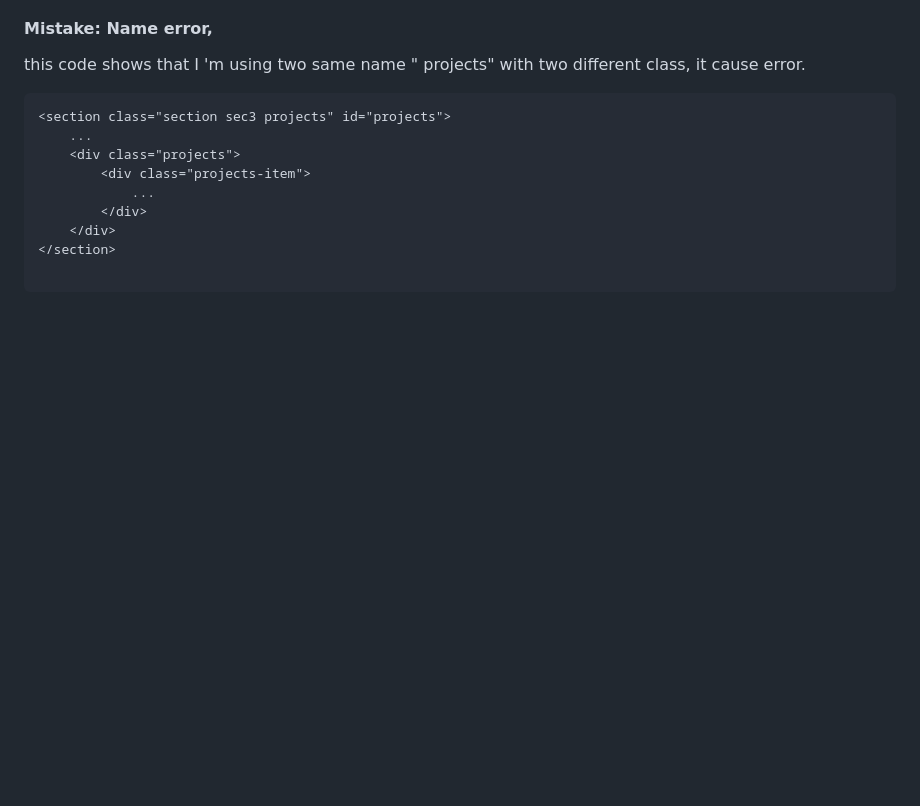
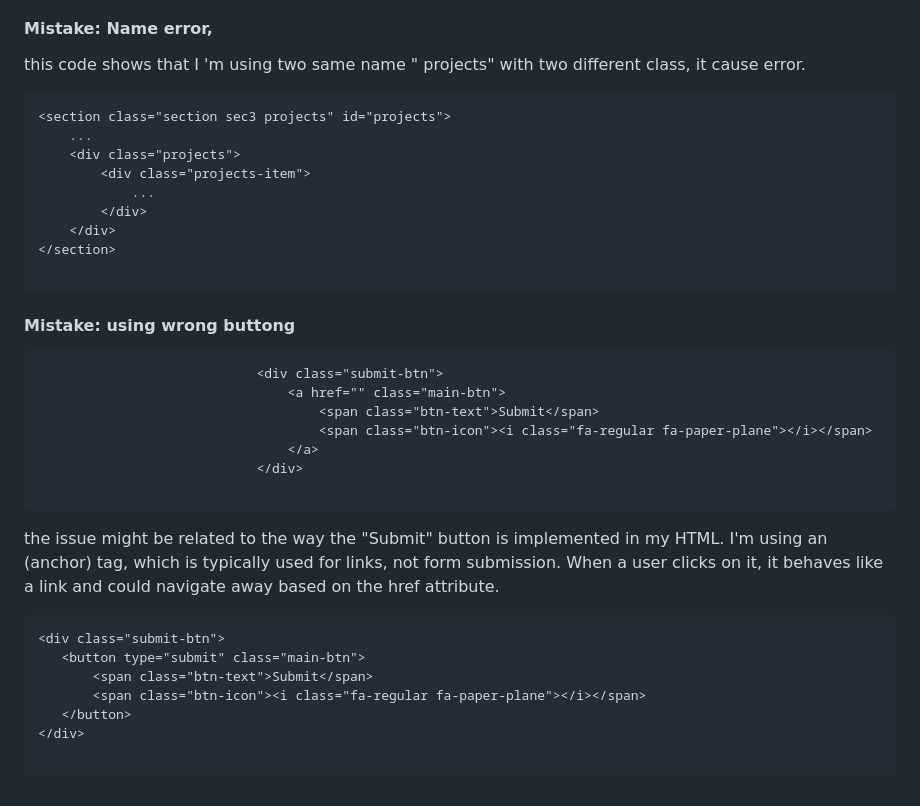
Before and after one commit to hougarry/Projects, a Markdown page: Mistakes-notes.md, the part around the change. GitHub-like rendering; blank space fills up the shorter version.

````diff
--- a/Mistakes-notes.md
+++ b/Mistakes-notes.md
@@ -167,3 +167,33 @@ this code shows that I 'm using two same name " projects" with two different cla
 </section>
 
 ```
+
+#### Mistake: using wrong buttong
+
+
+
+```
+                            <div class="submit-btn">
+                                <a href="" class="main-btn">
+                                    <span class="btn-text">Submit</span>
+                                    <span class="btn-icon"><i class="fa-regular fa-paper-plane"></i></span>
+                                </a>
+                            </div>
+
+```
+
+ the issue might be related to the way the "Submit" button is implemented in my HTML. I'm using an <a> (anchor) tag, which is typically used for links, not form submission. When a user clicks on it, it behaves like a link and could navigate away based on the href attribute.
+
+
+
+
+
+ ```
+ <div class="submit-btn">
+    <button type="submit" class="main-btn">
+        <span class="btn-text">Submit</span>
+        <span class="btn-icon"><i class="fa-regular fa-paper-plane"></i></span>
+    </button>
+</div>
+
+ ```
````
